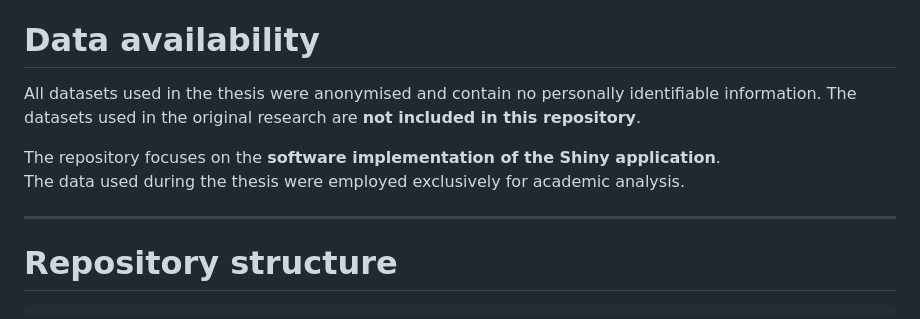
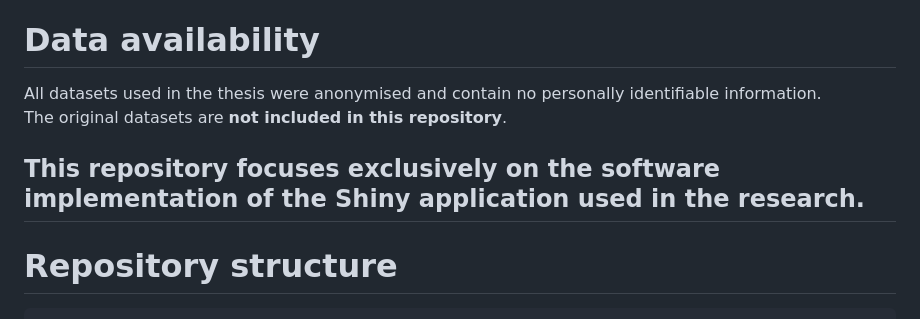
Before and after one commit to sghailan/infection-analysis-dashboard, a Markdown page: README.md, the part around the change printed below. Drawn GitHub-style.

```diff
--- a/README.md
+++ b/README.md
@@ -160,11 +160,9 @@ It is automatically created by the application when a user registers for the fir
 # Data availability
 
 All datasets used in the thesis were anonymised and contain no personally identifiable information.
-The datasets used in the original research are **not included in this repository**.
+The original datasets are **not included in this repository**.
 
-The repository focuses on the **software implementation of the Shiny application**.
-The data used during the thesis were employed exclusively for academic analysis.
-
+This repository focuses exclusively on the **software implementation of the Shiny application** used in the research.
 ---
 
 # Repository structure
```
Also changed, not shown: other parts of README.md (+24 -0 lines), images/dashboard_preview.png (added).
